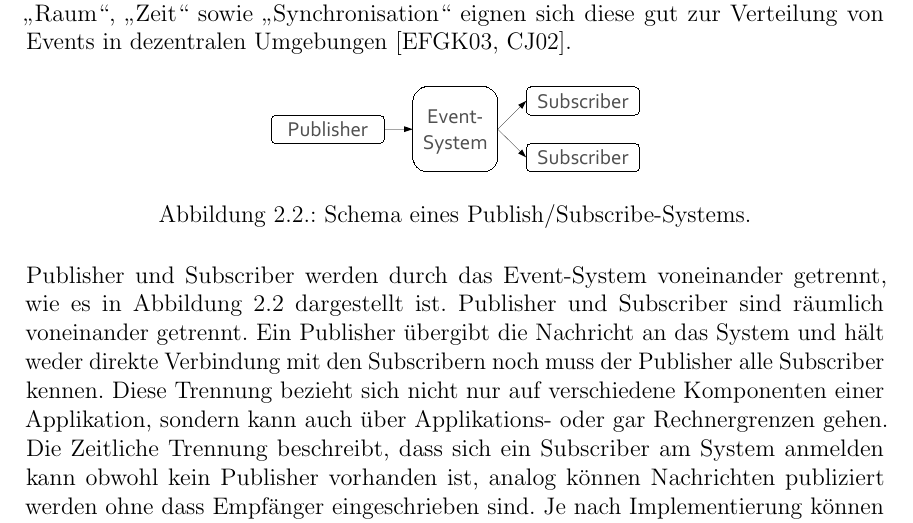
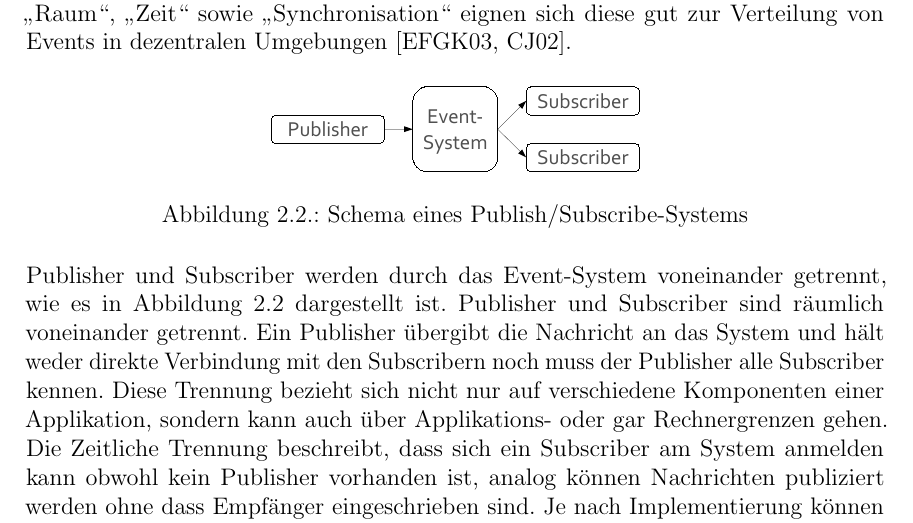
Before and after one commit to hehejo/Diplomarbeit, a LaTeX book (master.tex, which reads main/grundlagen_pubsub.tex): part of page 31 of 90, cut so that both start at the same text. Compiled offline with pdfLaTeX; an older LaTeX class or package is replaced by its successor.

Commit message:
Kein . am Ende einer Caption

```diff
--- a/main/grundlagen_pubsub.tex
+++ b/main/grundlagen_pubsub.tex
@@ -5,7 +5,7 @@ Konzeptionell lassen sich Publish/Subscribe-Systeme als eventbasierte Systeme be
 \begin{figure}[htbp]
 \centering
 \includegraphics{grafics/pubsub_black_box.pdf}
-\caption{Schema eines Publish/Subscribe-Systems.}
+\caption{Schema eines Publish/Subscribe-Systems}
 \label{fig:pubsub_black_box}
 \end{figure}
 
```
